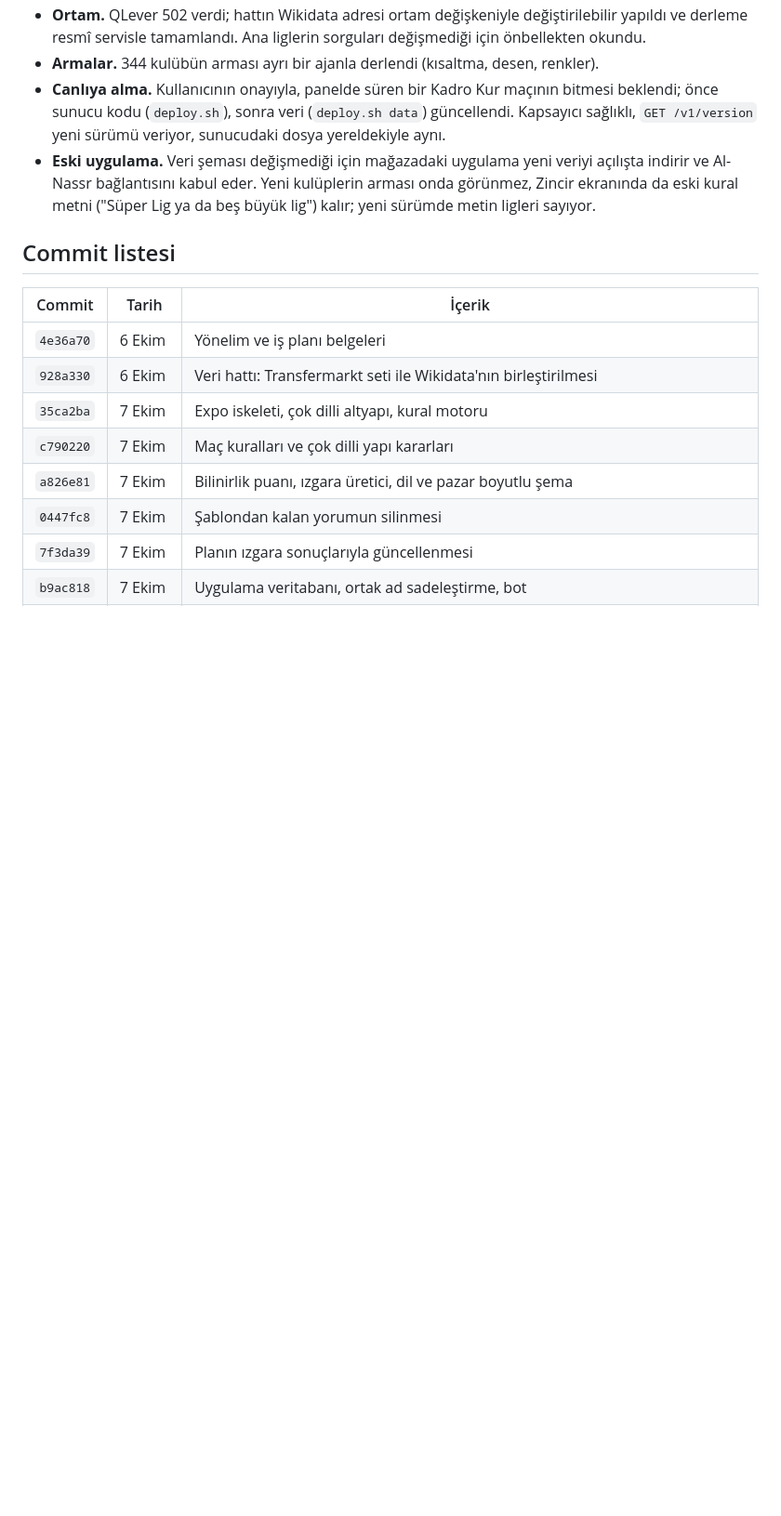
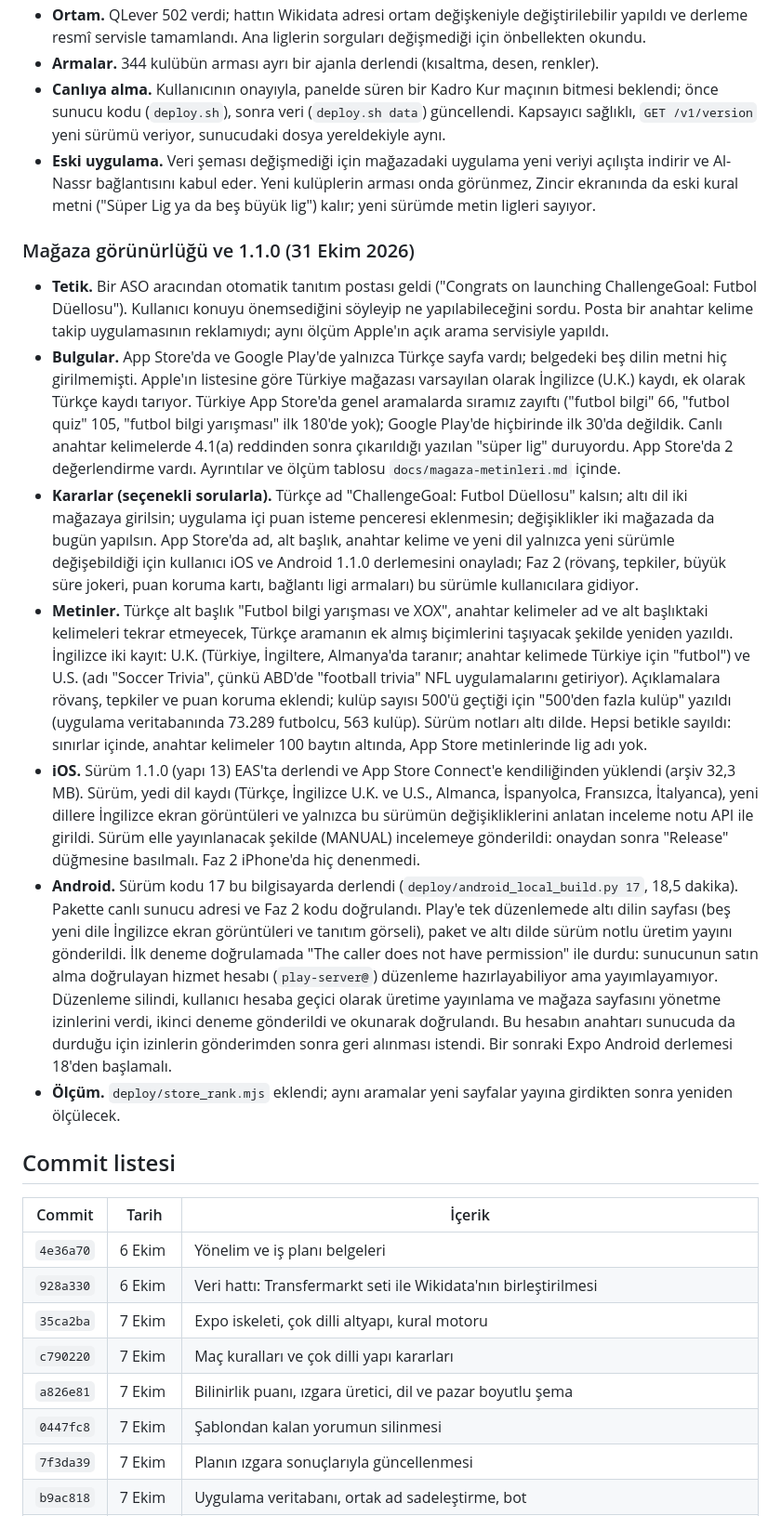
Before and after one commit to yusufemrederinoz/SportsApps, a Markdown page: docs/gelistirme-gunlugu.md, the part around the change. Shown at 93% size. Rendered like a GitHub page; blank space fills up the shorter version.

Commit message:
Log the store visibility work and the 1.1.0 submissions

```diff
--- a/docs/gelistirme-gunlugu.md
+++ b/docs/gelistirme-gunlugu.md
@@ -1137,6 +1137,16 @@ Kullanıcı mevcut sunucunun kaç aktif kullanıcı kaldıracağını sordu. Bak
 - **Canlıya alma.** Kullanıcının onayıyla, panelde süren bir Kadro Kur maçının bitmesi beklendi; önce sunucu kodu (`deploy.sh`), sonra veri (`deploy.sh data`) güncellendi. Kapsayıcı sağlıklı, `GET /v1/version` yeni sürümü veriyor, sunucudaki dosya yereldekiyle aynı.
 - **Eski uygulama.** Veri şeması değişmediği için mağazadaki uygulama yeni veriyi açılışta indirir ve Al-Nassr bağlantısını kabul eder. Yeni kulüplerin arması onda görünmez, Zincir ekranında da eski kural metni ("Süper Lig ya da beş büyük lig") kalır; yeni sürümde metin ligleri sayıyor.
 
+### Mağaza görünürlüğü ve 1.1.0 (31 Ekim 2026)
+
+- **Tetik.** Bir ASO aracından otomatik tanıtım postası geldi ("Congrats on launching ChallengeGoal: Futbol Düellosu"). Kullanıcı konuyu önemsediğini söyleyip ne yapılabileceğini sordu. Posta bir anahtar kelime takip uygulamasının reklamıydı; aynı ölçüm Apple'ın açık arama servisiyle yapıldı.
+- **Bulgular.** App Store'da ve Google Play'de yalnızca Türkçe sayfa vardı; belgedeki beş dilin metni hiç girilmemişti. Apple'ın listesine göre Türkiye mağazası varsayılan olarak İngilizce (U.K.) kaydı, ek olarak Türkçe kaydı tarıyor. Türkiye App Store'da genel aramalarda sıramız zayıftı ("futbol bilgi" 66, "futbol quiz" 105, "futbol bilgi yarışması" ilk 180'de yok); Google Play'de hiçbirinde ilk 30'da değildik. Canlı anahtar kelimelerde 4.1(a) reddinden sonra çıkarıldığı yazılan "süper lig" duruyordu. App Store'da 2 değerlendirme vardı. Ayrıntılar ve ölçüm tablosu `docs/magaza-metinleri.md` içinde.
+- **Kararlar (seçenekli sorularla).** Türkçe ad "ChallengeGoal: Futbol Düellosu" kalsın; altı dil iki mağazaya girilsin; uygulama içi puan isteme penceresi eklenmesin; değişiklikler iki mağazada da bugün yapılsın. App Store'da ad, alt başlık, anahtar kelime ve yeni dil yalnızca yeni sürümle değişebildiği için kullanıcı iOS ve Android 1.1.0 derlemesini onayladı; Faz 2 (rövanş, tepkiler, büyük süre jokeri, puan koruma kartı, bağlantı ligi armaları) bu sürümle kullanıcılara gidiyor.
+- **Metinler.** Türkçe alt başlık "Futbol bilgi yarışması ve XOX", anahtar kelimeler ad ve alt başlıktaki kelimeleri tekrar etmeyecek, Türkçe aramanın ek almış biçimlerini taşıyacak şekilde yeniden yazıldı. İngilizce iki kayıt: U.K. (Türkiye, İngiltere, Almanya'da taranır; anahtar kelimede Türkiye için "futbol") ve U.S. (adı "Soccer Trivia", çünkü ABD'de "football trivia" NFL uygulamalarını getiriyor). Açıklamalara rövanş, tepkiler ve puan koruma eklendi; kulüp sayısı 500'ü geçtiği için "500'den fazla kulüp" yazıldı (uygulama veritabanında 73.289 futbolcu, 563 kulüp). Sürüm notları altı dilde. Hepsi betikle sayıldı: sınırlar içinde, anahtar kelimeler 100 baytın altında, App Store metinlerinde lig adı yok.
+- **iOS.** Sürüm 1.1.0 (yapı 13) EAS'ta derlendi ve App Store Connect'e kendiliğinden yüklendi (arşiv 32,3 MB). Sürüm, yedi dil kaydı (Türkçe, İngilizce U.K. ve U.S., Almanca, İspanyolca, Fransızca, İtalyanca), yeni dillere İngilizce ekran görüntüleri ve yalnızca bu sürümün değişikliklerini anlatan inceleme notu API ile girildi. Sürüm elle yayınlanacak şekilde (MANUAL) incelemeye gönderildi: onaydan sonra "Release" düğmesine basılmalı. Faz 2 iPhone'da hiç denenmedi.
+- **Android.** Sürüm kodu 17 bu bilgisayarda derlendi (`deploy/android_local_build.py 17`, 18,5 dakika). Pakette canlı sunucu adresi ve Faz 2 kodu doğrulandı. Play'e tek düzenlemede altı dilin sayfası (beş yeni dile İngilizce ekran görüntüleri ve tanıtım görseli), paket ve altı dilde sürüm notlu üretim yayını gönderildi. İlk deneme doğrulamada "The caller does not have permission" ile durdu: sunucunun satın alma doğrulayan hizmet hesabı (`play-server@`) düzenleme hazırlayabiliyor ama yayımlayamıyor. Düzenleme silindi, kullanıcı hesaba geçici olarak üretime yayınlama ve mağaza sayfasını yönetme izinlerini verdi, ikinci deneme gönderildi ve okunarak doğrulandı. Bu hesabın anahtarı sunucuda da durduğu için izinlerin gönderimden sonra geri alınması istendi. Bir sonraki Expo Android derlemesi 18'den başlamalı.
+- **Ölçüm.** `deploy/store_rank.mjs` eklendi; aynı aramalar yeni sayfalar yayına girdikten sonra yeniden ölçülecek.
+
 ## Commit listesi
 
 | Commit | Tarih | İçerik |
```
